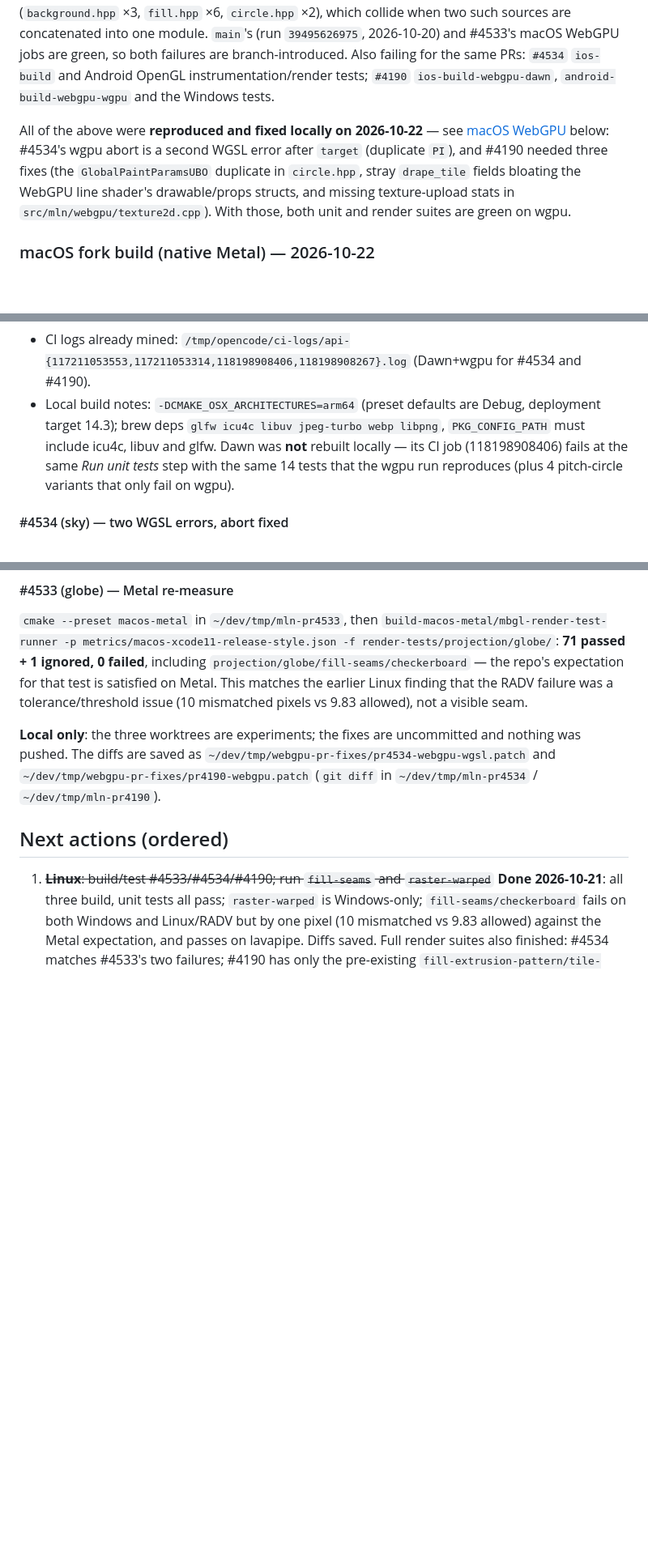
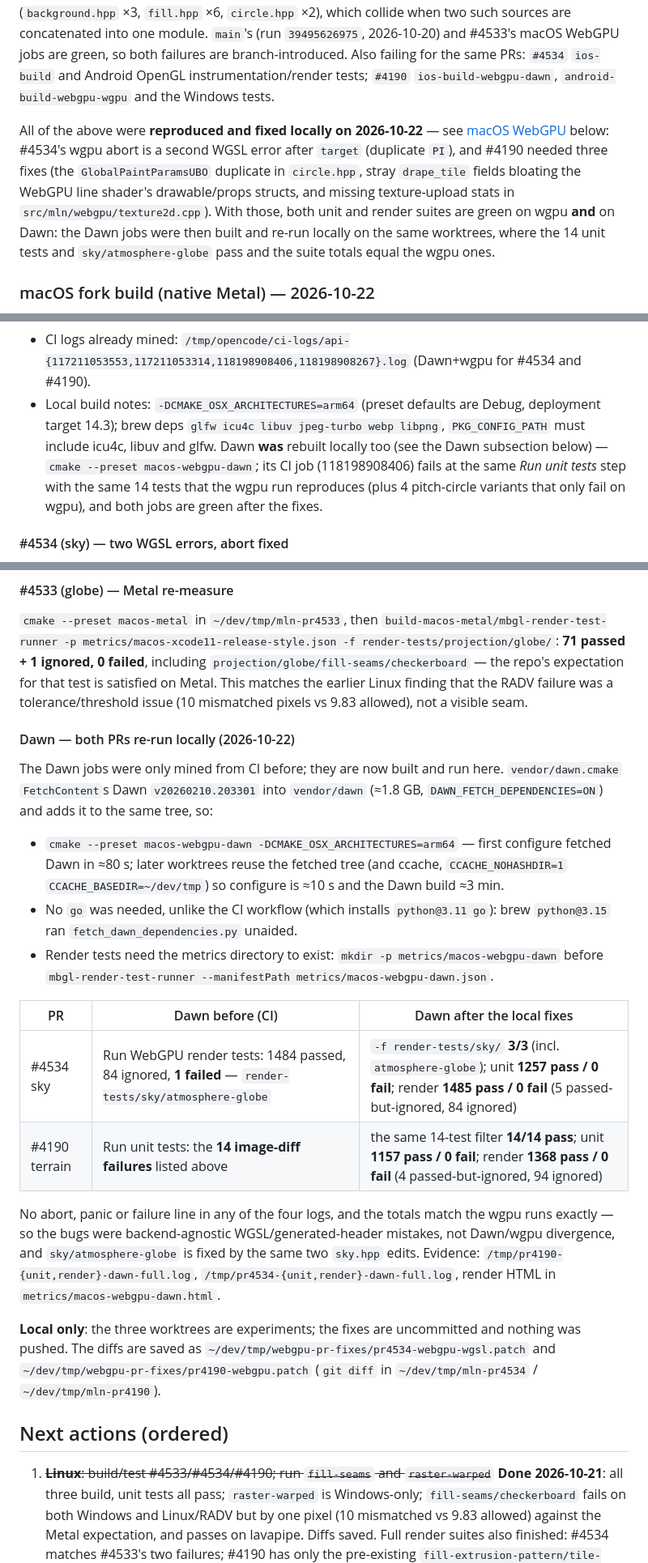
Before and after one commit to JohnDr/MLNGlobeApp, a Markdown page: wiki/runbooks/upstream-contribution-progress.md, 3 parts joined by grey strips. Shown at 81% size. GitHub-like rendering; blank space fills up the shorter version.

```diff
--- a/wiki/runbooks/upstream-contribution-progress.md
+++ b/wiki/runbooks/upstream-contribution-progress.md
@@ -97,7 +97,7 @@ A Mac was not available here, but the failing CI jobs were mined for exact signa
 
 Both aborts are WGSL compile failures inside wgpu-native, and both are already confirmed in these checkouts: `shaders/atmosphere.vertex.glsl:12` declares `vec4 target`, which the generator emits verbatim to WebGPU (`include/mln/shaders/webgpu/sky.hpp:99` — `let target = …`), and several generated WebGPU headers carry repeated `struct GlobalPaintParamsUBO` definitions (`background.hpp` ×3, `fill.hpp` ×6, `circle.hpp` ×2), which collide when two such sources are concatenated into one module. `main`'s (run `39495626975`, 2026-10-20) and #4533's macOS WebGPU jobs are green, so both failures are branch-introduced. Also failing for the same PRs: `#4534` `ios-build` and Android OpenGL instrumentation/render tests; `#4190` `ios-build-webgpu-dawn`, `android-build-webgpu-wgpu` and the Windows tests.
 
-All of the above were **reproduced and fixed locally on 2026-10-22** — see [macOS WebGPU](#macos-webgpu--reproduced-and-fixed-2026-10-22) below: #4534's wgpu abort is a second WGSL error after `target` (duplicate `PI`), and #4190 needed three fixes (the `GlobalPaintParamsUBO` duplicate in `circle.hpp`, stray `drape_tile` fields bloating the WebGPU line shader's drawable/props structs, and missing texture-upload stats in `src/mln/webgpu/texture2d.cpp`). With those, both unit and render suites are green on wgpu.
+All of the above were **reproduced and fixed locally on 2026-10-22** — see [macOS WebGPU](#macos-webgpu--reproduced-and-fixed-2026-10-22) below: #4534's wgpu abort is a second WGSL error after `target` (duplicate `PI`), and #4190 needed three fixes (the `GlobalPaintParamsUBO` duplicate in `circle.hpp`, stray `drape_tile` fields bloating the WebGPU line shader's drawable/props structs, and missing texture-upload stats in `src/mln/webgpu/texture2d.cpp`). With those, both unit and render suites are green on wgpu **and** on Dawn: the Dawn jobs were then built and re-run locally on the same worktrees, where the 14 unit tests and `sky/atmosphere-globe` pass and the suite totals equal the wgpu ones.
 
 ### macOS fork build (native Metal) — 2026-10-22
 
@@ -171,7 +171,7 @@ mirroring `.github/workflows/macos-ci.yml`:
 - Metal baseline for the Linux checkerboard question: `cmake --preset macos-metal`, then `-f render-tests/projection/globe/` and compare against the RADV frame (`~/dev/tmp/…/fill-seams/checkerboard/actual.png` here, or `/tmp/opencode/checkerboard-radv-actual.png`).
 - Hypotheses to test, in order: (a) the terrain shader concatenation emits `GlobalPaintParamsUBO` twice (`wgsl:209`/`234`) — the wgpu abort; (b) the sky vertex shader's `target` identifier is a reserved WGSL keyword — rename and re-run; (c) whether Dawn's `sky/atmosphere-globe` failure and the 14 terrain unit-test diffs are real rendering differences (read `actual.png`/`diff.png`, the unit tests print `getImageDiff … <= imageThreshold`).
 - CI logs already mined: `/tmp/opencode/ci-logs/api-{117211053553,117211053314,118198908406,118198908267}.log` (Dawn+wgpu for #4534 and #4190).
-- Local build notes: `-DCMAKE_OSX_ARCHITECTURES=arm64` (preset defaults are Debug, deployment target 14.3); brew deps `glfw icu4c libuv jpeg-turbo webp libpng`, `PKG_CONFIG_PATH` must include icu4c, libuv and glfw. Dawn was **not** rebuilt locally — its CI job (118198908406) fails at the same *Run unit tests* step with the same 14 tests that the wgpu run reproduces (plus 4 pitch-circle variants that only fail on wgpu).
+- Local build notes: `-DCMAKE_OSX_ARCHITECTURES=arm64` (preset defaults are Debug, deployment target 14.3); brew deps `glfw icu4c libuv jpeg-turbo webp libpng`, `PKG_CONFIG_PATH` must include icu4c, libuv and glfw. Dawn **was** rebuilt locally too (see the Dawn subsection below) — `cmake --preset macos-webgpu-dawn`; its CI job (118198908406) fails at the same *Run unit tests* step with the same 14 tests that the wgpu run reproduces (plus 4 pitch-circle variants that only fail on wgpu), and both jobs are green after the fixes.
 
 #### #4534 (sky) — two WGSL errors, abort fixed
 
@@ -197,6 +197,31 @@ repo's expectation for that test is satisfied on Metal. This matches the earlier
 the RADV failure was a tolerance/threshold issue (10 mismatched pixels vs 9.83 allowed), not a
 visible seam.
 
+#### Dawn — both PRs re-run locally (2026-10-22)
+
+The Dawn jobs were only mined from CI before; they are now built and run here. `vendor/dawn.cmake`
+`FetchContent`s Dawn `v20260210.203301` into `vendor/dawn` (≈1.8 GB, `DAWN_FETCH_DEPENDENCIES=ON`)
+and adds it to the same tree, so:
+
+- `cmake --preset macos-webgpu-dawn -DCMAKE_OSX_ARCHITECTURES=arm64` — first configure fetched Dawn
+  in ≈80 s; later worktrees reuse the fetched tree (and ccache, `CCACHE_NOHASHDIR=1`
+  `CCACHE_BASEDIR=~/dev/tmp`) so configure is ≈10 s and the Dawn build ≈3 min.
+- No `go` was needed, unlike the CI workflow (which installs `python@3.11 go`): brew `python@3.15`
+  ran `fetch_dawn_dependencies.py` unaided.
+- Render tests need the metrics directory to exist: `mkdir -p metrics/macos-webgpu-dawn` before
+  `mbgl-render-test-runner --manifestPath metrics/macos-webgpu-dawn.json`.
+
+| PR | Dawn before (CI) | Dawn after the local fixes |
+|---|---|---|
+| #4534 sky | Run WebGPU render tests: 1484 passed, 84 ignored, **1 failed** — `render-tests/sky/atmosphere-globe` | `-f render-tests/sky/` **3/3** (incl. `atmosphere-globe`); unit **1257 pass / 0 fail**; render **1485 pass / 0 fail** (5 passed-but-ignored, 84 ignored) |
+| #4190 terrain | Run unit tests: the **14 image-diff failures** listed above | the same 14-test filter **14/14 pass**; unit **1157 pass / 0 fail**; render **1368 pass / 0 fail** (4 passed-but-ignored, 94 ignored) |
+
+No abort, panic or failure line in any of the four logs, and the totals match the wgpu runs exactly —
+so the bugs were backend-agnostic WGSL/generated-header mistakes, not Dawn/wgpu divergence, and
+`sky/atmosphere-globe` is fixed by the same two `sky.hpp` edits. Evidence:
+`/tmp/pr4190-{unit,render}-dawn-full.log`, `/tmp/pr4534-{unit,render}-dawn-full.log`, render HTML in
+`metrics/macos-webgpu-dawn.html`.
+
 **Local only**: the three worktrees are experiments; the fixes are uncommitted and nothing was pushed. The diffs are saved as `~/dev/tmp/webgpu-pr-fixes/pr4534-webgpu-wgsl.patch` and `~/dev/tmp/webgpu-pr-fixes/pr4190-webgpu.patch` (`git diff` in `~/dev/tmp/mln-pr4534` / `~/dev/tmp/mln-pr4190`).
 
 ## Next actions (ordered)
```
Also changed, not shown: other parts of wiki/runbooks/upstream-contribution-progress.md (+4 -4 lines), wiki/verification/macos.md (+22 -3 lines).
